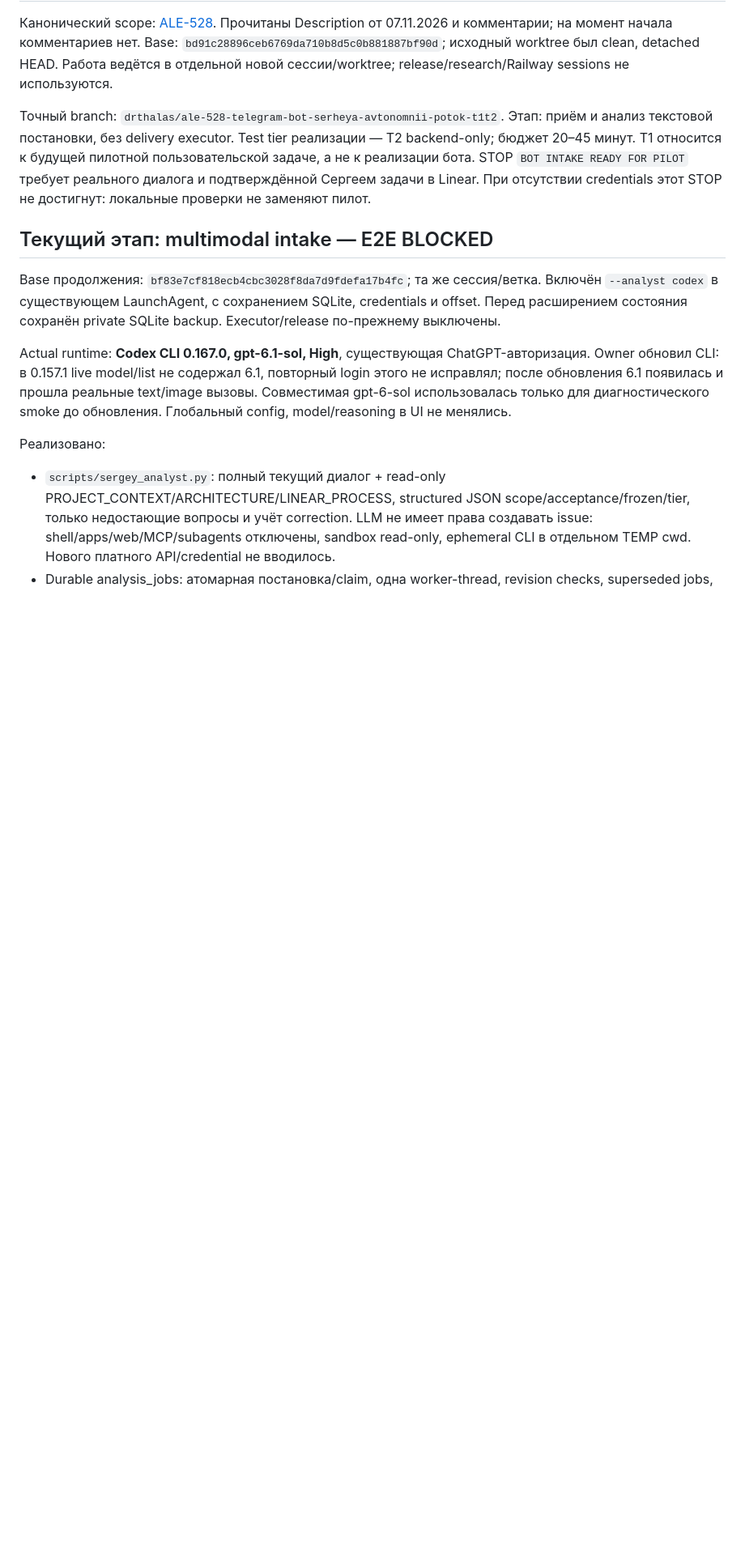
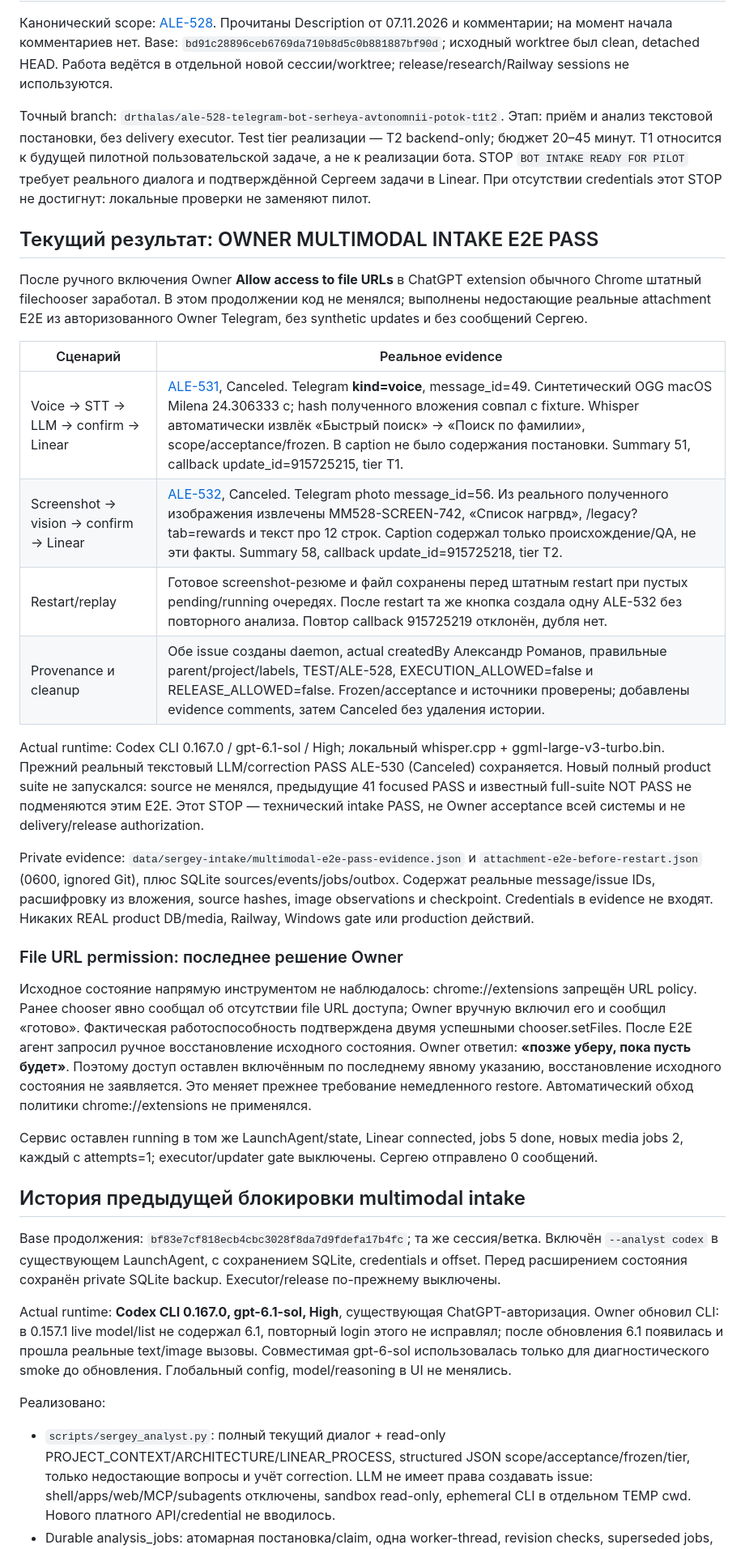
Before and after one commit to drthalas/Fedorinov_rewards, a Markdown page: docs/context/SERGEY_BOT_INTAKE.md, the part around the change. Shown at 81% size. Drawn GitHub-style; blank space fills up the shorter version.

Commit message:
docs(ALE-528): record real Owner voice and screenshot E2E PASS

```diff
--- a/docs/context/SERGEY_BOT_INTAKE.md
+++ b/docs/context/SERGEY_BOT_INTAKE.md
@@ -11,7 +11,43 @@ Base: `bd91c28896ceb6769da710b8d5c0b881887bf90d`; исходный worktree бы
 STOP `BOT INTAKE READY FOR PILOT` требует реального диалога и подтверждённой Сергеем задачи в Linear.
 При отсутствии credentials этот STOP не достигнут: локальные проверки не заменяют пилот.
 
-## Текущий этап: multimodal intake — E2E BLOCKED
+## Текущий результат: OWNER MULTIMODAL INTAKE E2E PASS
+
+После ручного включения Owner **Allow access to file URLs** в ChatGPT extension обычного Chrome
+штатный filechooser заработал. В этом продолжении код не менялся; выполнены недостающие реальные
+attachment E2E из авторизованного Owner Telegram, без synthetic updates и без сообщений Сергею.
+
+| Сценарий | Реальное evidence |
+| --- | --- |
+| Voice → STT → LLM → confirm → Linear | [ALE-531](https://linear.app/drthalas/issue/ALE-531/t1-testale-528-pereimenovanie-zagolovka-v-spravke), Canceled. Telegram **kind=voice**, message_id=49. Синтетический OGG macOS Milena 24.306333 с; hash полученного вложения совпал с fixture. Whisper автоматически извлёк «Быстрый поиск» → «Поиск по фамилии», scope/acceptance/frozen. В caption не было содержания постановки. Summary 51, callback update_id=915725215, tier T1. |
+| Screenshot → vision → confirm → Linear | [ALE-532](https://linear.app/drthalas/issue/ALE-532/t2-testale-528-ispravit-opechatku-v-zagolovke-spiska-nagrad), Canceled. Telegram photo message_id=56. Из реального полученного изображения извлечены MM528-SCREEN-742, «Список нагрвд», /legacy?tab=rewards и текст про 12 строк. Caption содержал только происхождение/QA, не эти факты. Summary 58, callback update_id=915725218, tier T2. |
+| Restart/replay | Готовое screenshot-резюме и файл сохранены перед штатным restart при пустых pending/running очередях. После restart та же кнопка создала одну ALE-532 без повторного анализа. Повтор callback 915725219 отклонён, дубля нет. |
+| Provenance и cleanup | Обе issue созданы daemon, actual createdBy Александр Романов, правильные parent/project/labels, TEST/ALE-528, EXECUTION_ALLOWED=false и RELEASE_ALLOWED=false. Frozen/acceptance и источники проверены; добавлены evidence comments, затем Canceled без удаления истории. |
+
+Actual runtime: Codex CLI 0.167.0 / gpt-6.1-sol / High; локальный whisper.cpp + ggml-large-v3-turbo.bin.
+Прежний реальный текстовый LLM/correction PASS ALE-530 (Canceled) сохраняется. Новый полный product suite
+не запускался: source не менялся, предыдущие 41 focused PASS и известный full-suite NOT PASS не подменяются
+этим E2E. Этот STOP — технический intake PASS, не Owner acceptance всей системы и не delivery/release authorization.
+
+Private evidence: `data/sergey-intake/multimodal-e2e-pass-evidence.json` и
+`attachment-e2e-before-restart.json` (0600, ignored Git), плюс SQLite sources/events/jobs/outbox.
+Содержат реальные message/issue IDs, расшифровку из вложения, source hashes, image observations и checkpoint.
+Credentials в evidence не входят. Никаких REAL product DB/media, Railway, Windows gate или production действий.
+
+### File URL permission: последнее решение Owner
+
+Исходное состояние напрямую инструментом не наблюдалось: chrome://extensions запрещён URL policy.
+Ранее chooser явно сообщал об отсутствии file URL доступа; Owner вручную включил его и сообщил «готово».
+Фактическая работоспособность подтверждена двумя успешными chooser.setFiles.
+После E2E агент запросил ручное восстановление исходного состояния. Owner ответил:
+**«позже уберу, пока пусть будет»**. Поэтому доступ оставлен включённым по последнему явному указанию,
+восстановление исходного состояния не заявляется. Это меняет прежнее требование немедленного restore.
+Автоматический обход политики chrome://extensions не применялся.
+
+Сервис оставлен running в том же LaunchAgent/state, Linear connected, jobs 5 done, новых media jobs 2,
+каждый с attempts=1; executor/updater gate выключены. Сергею отправлено 0 сообщений.
+
+## История предыдущей блокировки multimodal intake
 
 Base продолжения: `bf83e7cf818ecb4cbc3028f8da7d9fdefa17b4fc`; та же сессия/ветка.
 Включён `--analyst codex` в существующем LaunchAgent, с сохранением SQLite, credentials и offset.
```
